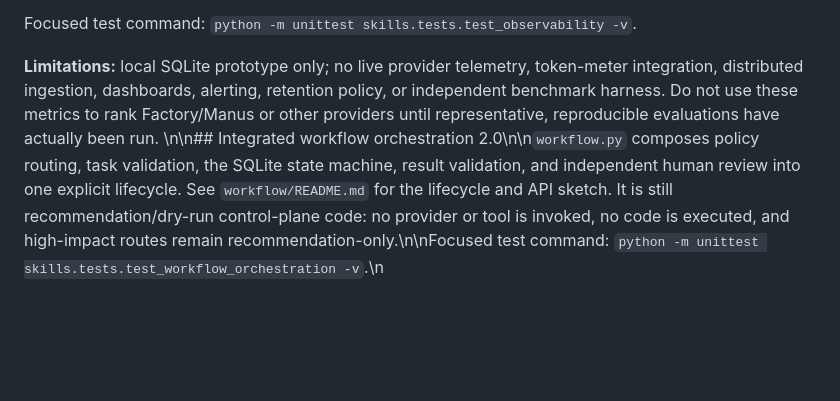
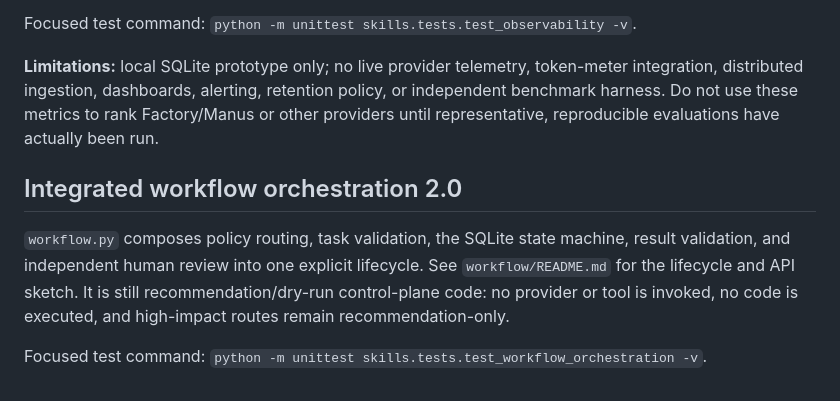
Before and after one commit to Mohamedalhindawan/coden-national-dpi, a Markdown page: skills/orchestration/README.md, the part around one of its changes. Drawn GitHub-style; blank space fills up the shorter version.

Commit message:
docs(orchestration): normalize workflow documentation formatting

```diff
--- a/skills/orchestration/README.md
+++ b/skills/orchestration/README.md
@@ -112,4 +113,10 @@ The store uses append-only database triggers and an allowlisted field set: arbit
 Focused test command: `python -m unittest skills.tests.test_observability -v`.
 
 **Limitations:** local SQLite prototype only; no live provider telemetry, token-meter integration, distributed ingestion, dashboards, alerting, retention policy, or independent benchmark harness. Do not use these metrics to rank Factory/Manus or other providers until representative, reproducible evaluations have actually been run.
-\n\n## Integrated workflow orchestration 2.0\n\n`workflow.py` composes policy routing, task validation, the SQLite state machine, result validation, and independent human review into one explicit lifecycle. See `workflow/README.md` for the lifecycle and API sketch. It is still recommendation/dry-run control-plane code: no provider or tool is invoked, no code is executed, and high-impact routes remain recommendation-only.\n\nFocused test command: `python -m unittest skills.tests.test_workflow_orchestration -v`.\n
+
+
+## Integrated workflow orchestration 2.0
+
+`workflow.py` composes policy routing, task validation, the SQLite state machine, result validation, and independent human review into one explicit lifecycle. See `workflow/README.md` for the lifecycle and API sketch. It is still recommendation/dry-run control-plane code: no provider or tool is invoked, no code is executed, and high-impact routes remain recommendation-only.
+
+Focused test command: `python -m unittest skills.tests.test_workflow_orchestration -v`.
```
Also changed, not shown: other parts of skills/orchestration/README.md (+2 -1 lines).
